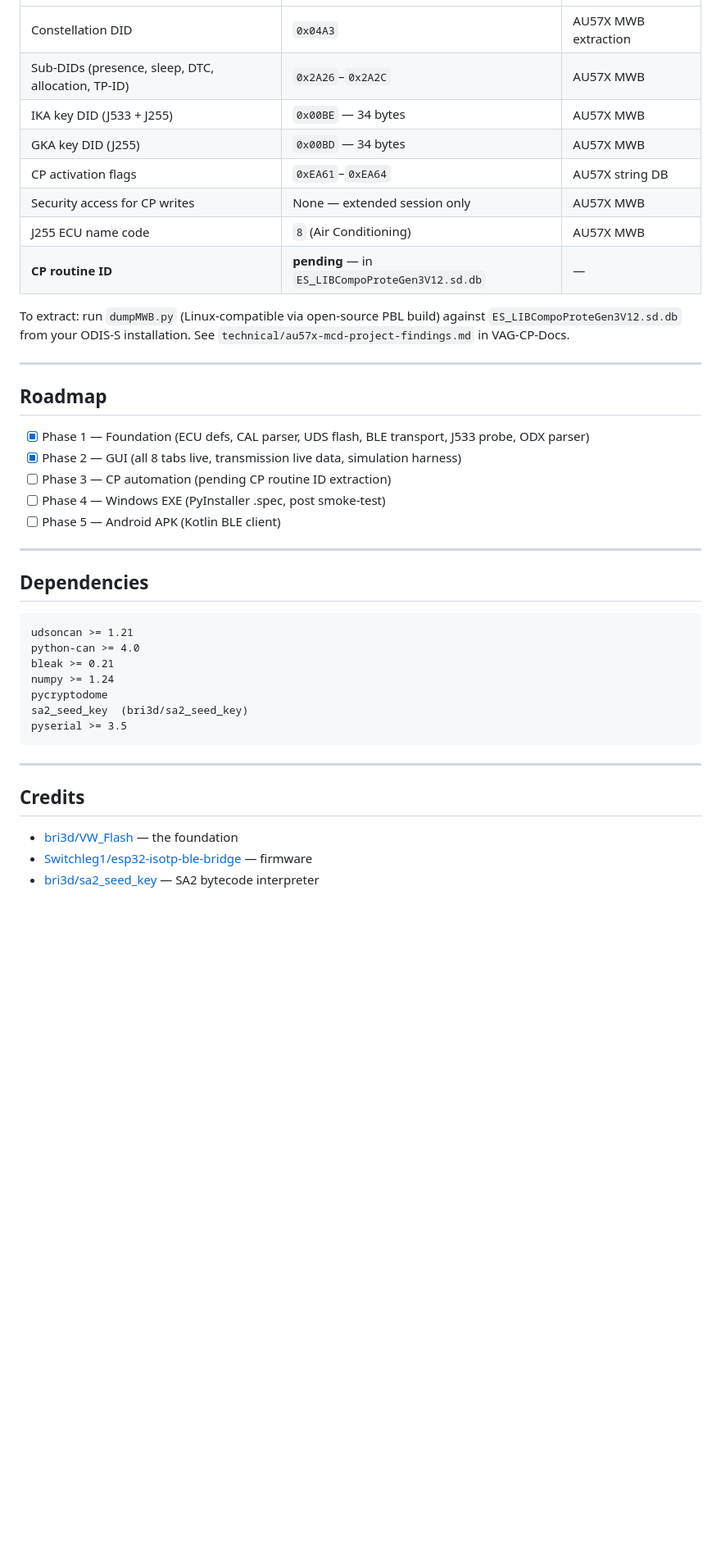
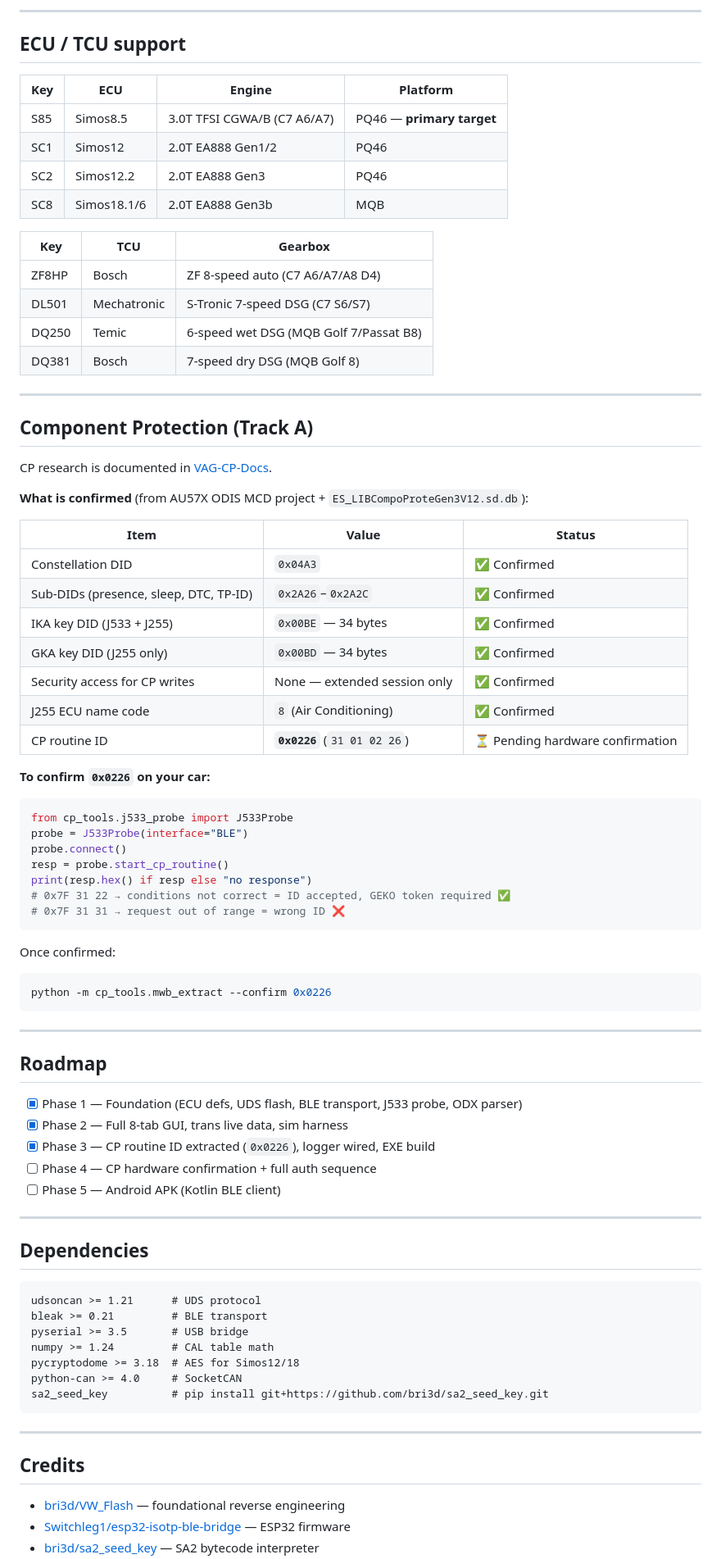
Before and after one commit to tgisdaehyun/simos-suite, a Markdown page: README.md, the part around one of its changes. Shown at 82% size. GitHub-like rendering; blank space fills up the shorter version.

Commit message:
docs: overhaul README — EXE download, current status, CP 0x0226, build instructions

````diff
--- a/README.md
+++ b/README.md
@@ -130,25 +114,64 @@ ID for `RoutiContrStartRoutiCompoProte` from `ES_LIBCompoProteGen3V12.sd.db`.
+---
+
+## ECU / TCU support
+
+| Key | ECU | Engine | Platform |
+|-----|-----|--------|----------|
+| S85 | Simos8.5 | 3.0T TFSI CGWA/B (C7 A6/A7) | PQ46 — **primary target** |
+| SC1 | Simos12 | 2.0T EA888 Gen1/2 | PQ46 |
+| SC2 | Simos12.2 | 2.0T EA888 Gen3 | PQ46 |
+| SC8 | Simos18.1/6 | 2.0T EA888 Gen3b | MQB |
+
+| Key | TCU | Gearbox |
+|-----|-----|---------|
+| ZF8HP | Bosch | ZF 8-speed auto (C7 A6/A7/A8 D4) |
+| DL501 | Mechatronic | S-Tronic 7-speed DSG (C7 S6/S7) |
+| DQ250 | Temic | 6-speed wet DSG (MQB Golf 7/Passat B8) |
+| DQ381 | Bosch | 7-speed dry DSG (MQB Golf 8) |
+
+---
+
+## Component Protection (Track A)
+
+CP research is documented in [VAG-CP-Docs](https://github.com/dspl1236/VAG-CP-Docs).
+
+**What is confirmed** (from AU57X ODIS MCD project + `ES_LIBCompoProteGen3V12.sd.db`):
+
+| Item | Value | Status |
 |------|-------|--------|
-| Constellation DID | `0x04A3` | AU57X MWB extraction |
-| Sub-DIDs (presence, sleep, DTC, allocation, TP-ID) | `0x2A26`–`0x2A2C` | AU57X MWB |
-| IKA key DID (J533 + J255) | `0x00BE` — 34 bytes | AU57X MWB |
-| GKA key DID (J255) | `0x00BD` — 34 bytes | AU57X MWB |
-| CP activation flags | `0xEA61`–`0xEA64` | AU57X string DB |
-| Security access for CP writes | None — extended session only | AU57X MWB |
-| J255 ECU name code | `8` (Air Conditioning) | AU57X MWB |
-| **CP routine ID** | **pending** — in `ES_LIBCompoProteGen3V12.sd.db` | — |
+| Constellation DID | `0x04A3` | ✅ Confirmed |
+| Sub-DIDs (presence, sleep, DTC, TP-ID) | `0x2A26`–`0x2A2C` | ✅ Confirmed |
+| IKA key DID (J533 + J255) | `0x00BE` — 34 bytes | ✅ Confirmed |
+| GKA key DID (J255 only) | `0x00BD` — 34 bytes | ✅ Confirmed |
+| Security access for CP writes | None — extended session only | ✅ Confirmed |
+| J255 ECU name code | `8` (Air Conditioning) | ✅ Confirmed |
+| CP routine ID | **`0x0226`** (`31 01 02 26`) | ⏳ Pending hardware confirmation |
 
-To extract: run `dumpMWB.py` (Linux-compatible via open-source PBL build) against
-`ES_LIBCompoProteGen3V12.sd.db` from your ODIS-S installation.
-See `technical/au57x-mcd-project-findings.md` in VAG-CP-Docs.
+**To confirm `0x0226` on your car:**
+
+```python
+from cp_tools.j533_probe import J533Probe
+probe = J533Probe(interface="BLE")
+probe.connect()
+resp = probe.start_cp_routine()
+print(resp.hex() if resp else "no response")
+# 0x7F 31 22 → conditions not correct = ID accepted, GEKO token required ✅
+# 0x7F 31 31 → request out of range = wrong ID ❌
+```
+
+Once confirmed:
+```bash
+python -m cp_tools.mwb_extract --confirm 0x0226
+```
 
 ---
 
 ## Roadmap
 
-- [x] Phase 1 — Foundation (ECU defs, CAL parser, UDS flash, BLE transport, J533 probe, ODX parser)
-- [x] Phase 2 — GUI (all 8 tabs live, transmission live data, simulation harness)
-- [ ] Phase 3 — CP automation (pending CP routine ID extraction)
-- [ ] Phase 4 — Windows EXE (PyInstaller .spec, post smoke-test)
+- [x] Phase 1 — Foundation (ECU defs, UDS flash, BLE transport, J533 probe, ODX parser)
+- [x] Phase 2 — Full 8-tab GUI, trans live data, sim harness
+- [x] Phase 3 — CP routine ID extracted (`0x0226`), logger wired, EXE build
+- [ ] Phase 4 — CP hardware confirmation + full auth sequence
 - [ ] Phase 5 — Android APK (Kotlin BLE client)
 
 ---
@@ -156,19 +179,19 @@ See `technical/au57x-mcd-project-findings.md` in VAG-CP-Docs.
 ## Dependencies
 
 ```
-udsoncan >= 1.21
-python-can >= 4.0
-bleak >= 0.21
-numpy >= 1.24
-pycryptodome
-sa2_seed_key  (bri3d/sa2_seed_key)
-pyserial >= 3.5
+udsoncan >= 1.21      # UDS protocol
+bleak >= 0.21         # BLE transport
+pyserial >= 3.5       # USB bridge
+numpy >= 1.24         # CAL table math
+pycryptodome >= 3.18  # AES for Simos12/18
+python-can >= 4.0     # SocketCAN
+sa2_seed_key          # pip install git+https://github.com/bri3d/sa2_seed_key.git
 ```
 
 ---
 
 ## Credits
 
-- [bri3d/VW_Flash](https://github.com/bri3d/VW_Flash) — the foundation
-- [Switchleg1/esp32-isotp-ble-bridge](https://github.com/Switchleg1/esp32-isotp-ble-bridge) — firmware
+- [bri3d/VW_Flash](https://github.com/bri3d/VW_Flash) — foundational reverse engineering
+- [Switchleg1/esp32-isotp-ble-bridge](https://github.com/Switchleg1/esp32-isotp-ble-bridge) — ESP32 firmware
 - [bri3d/sa2_seed_key](https://github.com/bri3d/sa2_seed_key) — SA2 bytecode interpreter
````
Also changed, not shown: other parts of README.md (+75 -91 lines).
